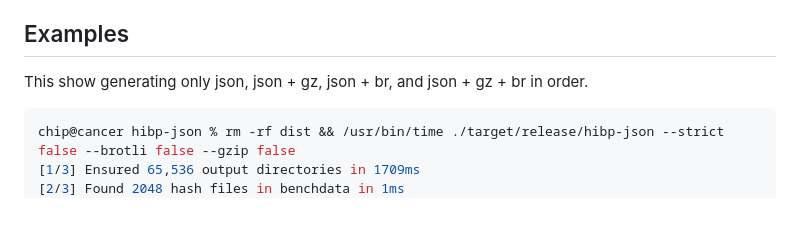
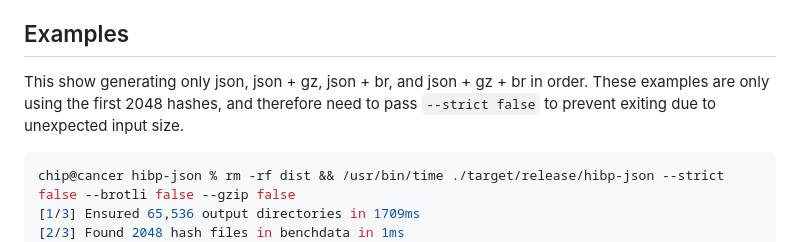
Before and after one commit to chippers/hibp-json, a Markdown page: README.md, the part around the change. Rendered like a GitHub page; blank space fills up the shorter version.

Commit message:
clarify example section

````diff
--- a/README.md
+++ b/README.md
@@ -37,7 +37,7 @@ I suggest only choosing a single compressed version based on your requirements a
 
 ## Examples
 
-This show generating only json, json + gz, json + br, and json + gz + br in order.
+This show generating only json, json + gz, json + br, and json + gz + br in order. These examples are only using the first 2048 hashes, and therefore need to pass `--strict false` to prevent exiting due to unexpected input size.
 
 ```console
 chip@cancer hibp-json % rm -rf dist && /usr/bin/time ./target/release/hibp-json --strict false --brotli false --gzip false
````
